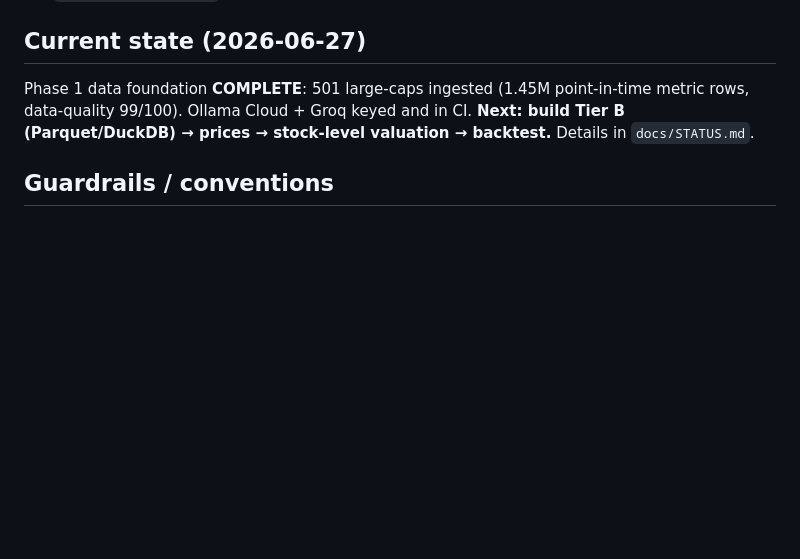
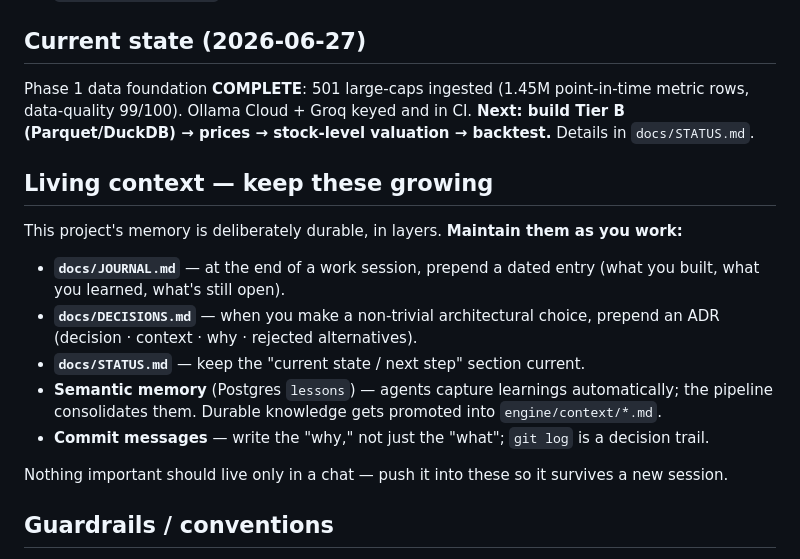
Before and after one commit to Karthik-Velu/global-index-valuation-agent, a Markdown page: CLAUDE.md, the part around the change. Drawn GitHub-style; blank space fills up the shorter version.

```diff
--- a/CLAUDE.md
+++ b/CLAUDE.md
@@ -45,6 +45,19 @@ Phase 1 data foundation **COMPLETE**: 501 large-caps ingested (1.45M point-in-ti
 rows, data-quality 99/100). Ollama Cloud + Groq keyed and in CI. **Next: build Tier B
 (Parquet/DuckDB) → prices → stock-level valuation → backtest.** Details in `docs/STATUS.md`.
 
+## Living context — keep these growing
+This project's memory is deliberately durable, in layers. **Maintain them as you work:**
+- **`docs/JOURNAL.md`** — at the end of a work session, prepend a dated entry (what you
+  built, what you learned, what's still open).
+- **`docs/DECISIONS.md`** — when you make a non-trivial architectural choice, prepend an
+  ADR (decision · context · why · rejected alternatives).
+- **`docs/STATUS.md`** — keep the "current state / next step" section current.
+- **Semantic memory** (Postgres `lessons`) — agents capture learnings automatically; the
+  pipeline consolidates them. Durable knowledge gets promoted into `engine/context/*.md`.
+- **Commit messages** — write the "why," not just the "what"; `git log` is a decision trail.
+
+Nothing important should live only in a chat — push it into these so it survives a new session.
+
 ## Guardrails / conventions
 - **Secrets never in the repo.** `.env` is gitignored. Env vars a session needs:
   `DATABASE_URL`, `OLLAMA_API_KEY`, `GROQ_API_KEY`, `SEC_USER_AGENT`.
```
Also changed, not shown: docs/DECISIONS.md (added, +100 -0 lines), docs/JOURNAL.md (added, +51 -0 lines).
